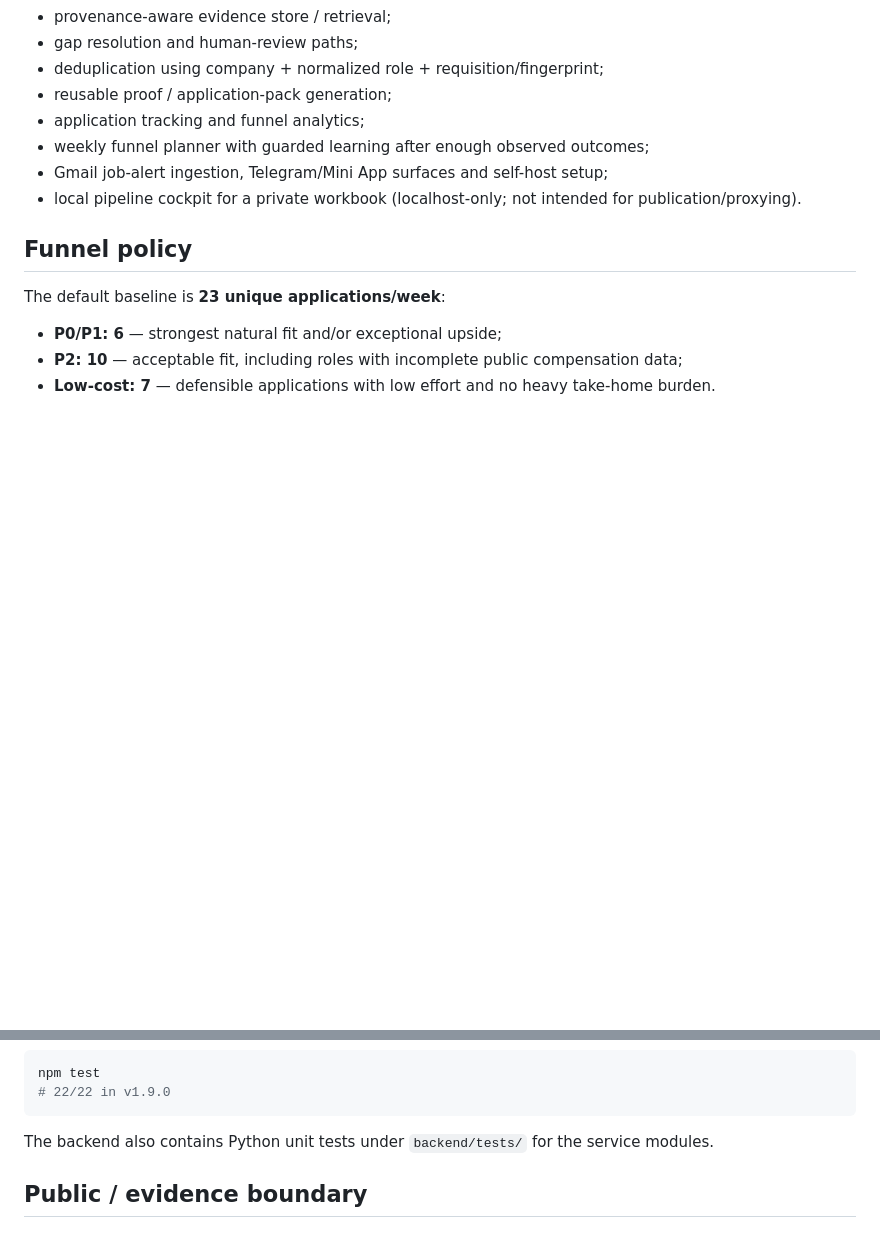
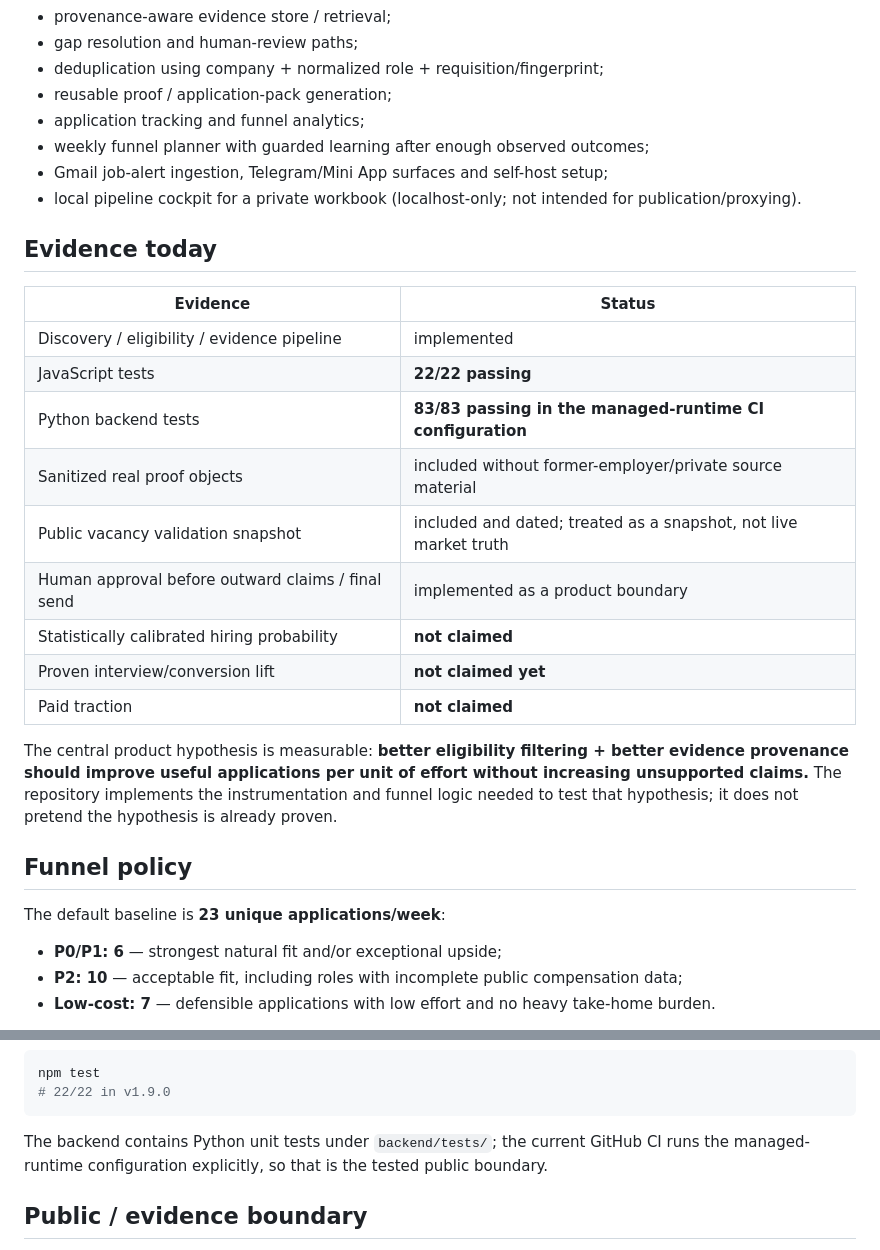
Before and after one commit to dokarpov/career-fit-agent, a Markdown page: README.md, 2 parts joined by grey strips. Drawn GitHub-style; blank space fills up the shorter version.

Commit message:
Make Career Fit product evidence and outcome gap explicit

````diff
--- a/README.md
+++ b/README.md
@@ -72,6 +74,22 @@ Automation handles discovery, retrieval, dedupe, requirement parsing, evidence m
 - Gmail job-alert ingestion, Telegram/Mini App surfaces and self-host setup;
 - local pipeline cockpit for a private workbook (localhost-only; not intended for publication/proxying).
 
+## Evidence today
+
+| Evidence | Status |
+|---|---|
+| Discovery / eligibility / evidence pipeline | implemented |
+| JavaScript tests | **22/22 passing** |
+| Python backend tests | **83/83 passing in the managed-runtime CI configuration** |
+| Sanitized real proof objects | included without former-employer/private source material |
+| Public vacancy validation snapshot | included and dated; treated as a snapshot, not live market truth |
+| Human approval before outward claims / final send | implemented as a product boundary |
+| Statistically calibrated hiring probability | **not claimed** |
+| Proven interview/conversion lift | **not claimed yet** |
+| Paid traction | **not claimed** |
+
+The central product hypothesis is measurable: **better eligibility filtering + better evidence provenance should improve useful applications per unit of effort without increasing unsupported claims.** The repository implements the instrumentation and funnel logic needed to test that hypothesis; it does not pretend the hypothesis is already proven.
+
 ## Funnel policy
 
 The default baseline is **23 unique applications/week**:
@@ -114,7 +132,7 @@ npm test
 # 22/22 in v1.9.0
 ```
 
-The backend also contains Python unit tests under `backend/tests/` for the service modules.
+The backend contains Python unit tests under `backend/tests/`; the current GitHub CI runs the managed-runtime configuration explicitly, so that is the tested public boundary.
 
 ## Public / evidence boundary
 
````
Also changed, not shown: other parts of README.md (+2 -0 lines).
